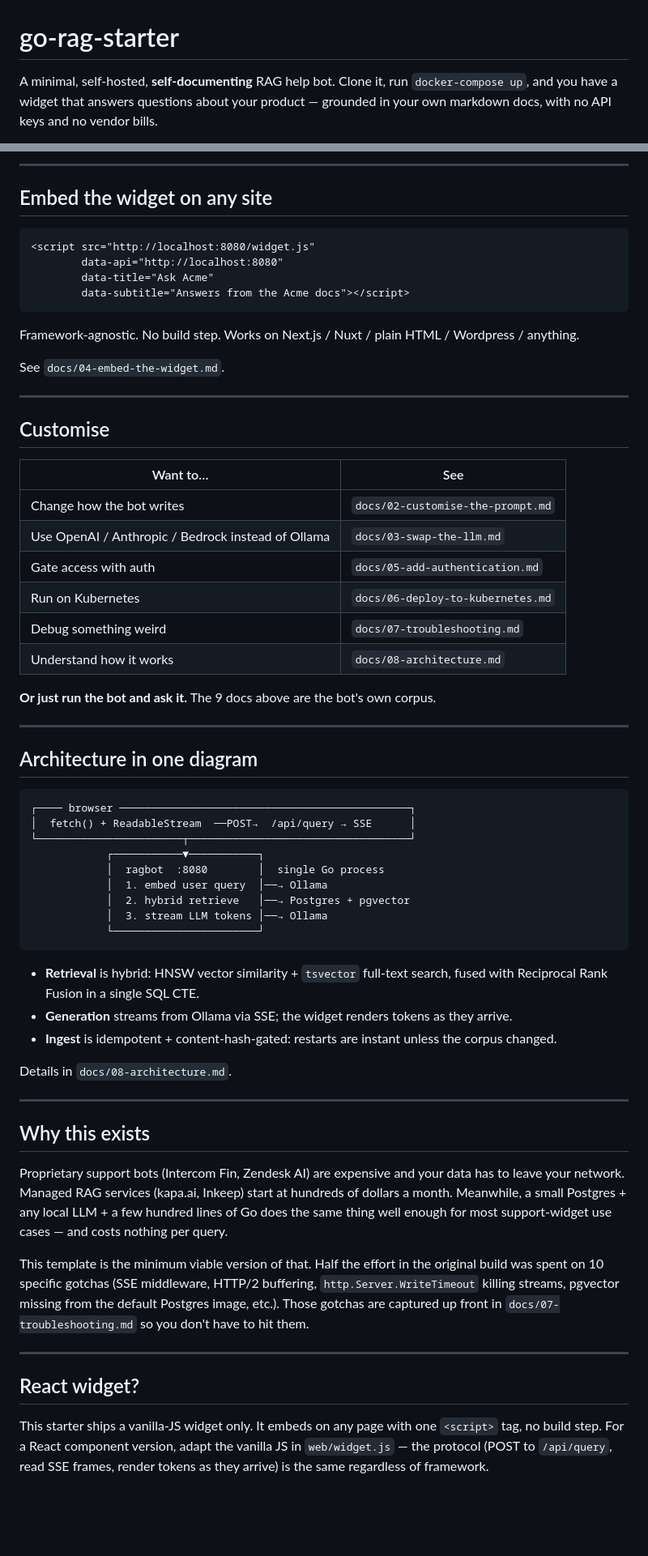
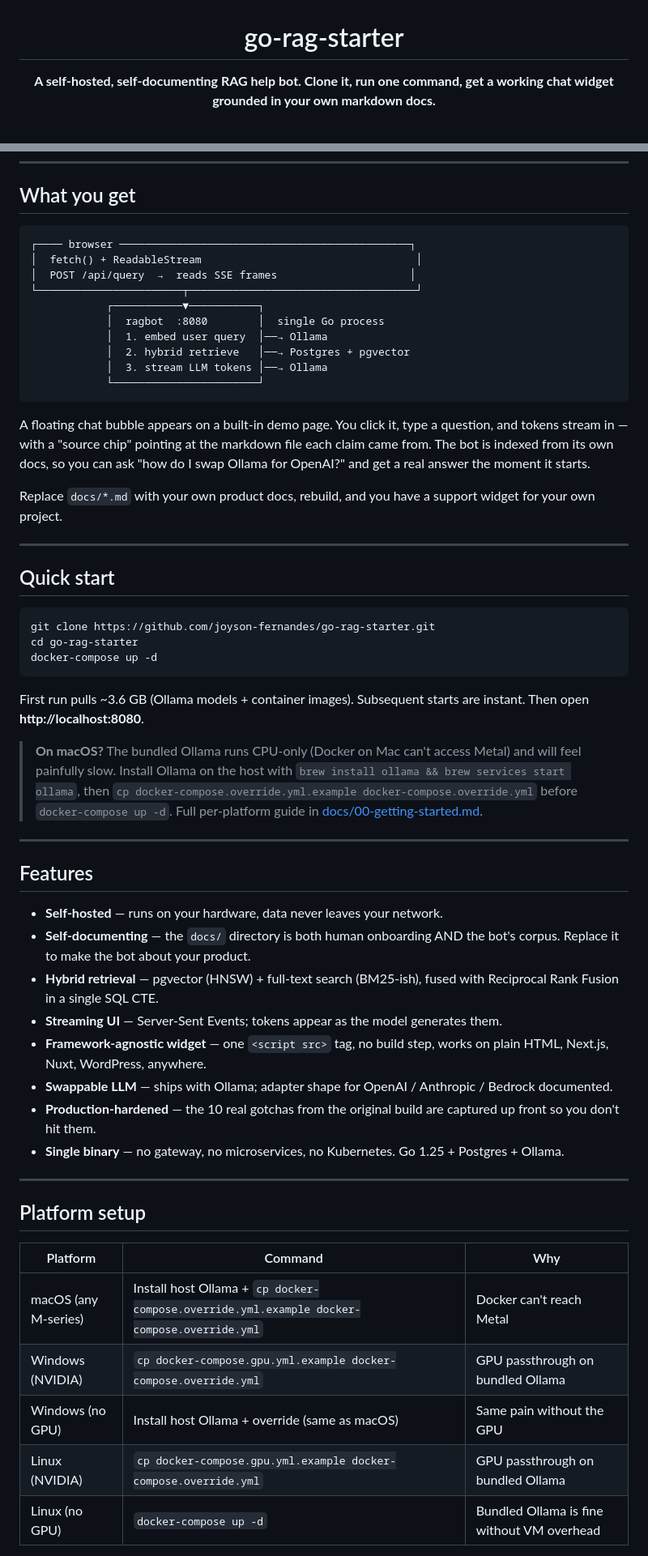
Before and after one commit to joyson-fernandes/go-rag-starter, a Markdown page: README.md, 2 parts joined by grey strips. Shown at 81% size. GitHub-like rendering; blank space fills up the shorter version.

````diff
--- a/README.md
+++ b/README.md
@@ -1,4 +3,4 @@
 # go-rag-starter
 
-A minimal, self-hosted, **self-documenting** RAG help bot. Clone it, run `docker-compose up`, and you have a widget that answers questions about your product — grounded in your own markdown docs, with no API keys and no vendor bills.
+**A self-hosted, self-documenting RAG help bot. Clone it, run one command, get a working chat widget grounded in your own markdown docs.**
 
@@ -69,41 +19,10 @@ See `docs/01-replace-the-corpus.md` for the format + writing tips.
----
-
-## Embed the widget on any site
-
-```html
-<script src="http://localhost:8080/widget.js"
-        data-api="http://localhost:8080"
-        data-title="Ask Acme"
-        data-subtitle="Answers from the Acme docs"></script>
-```
-
-Framework-agnostic. No build step. Works on Next.js / Nuxt / plain HTML / Wordpress / anything.
-
-See `docs/04-embed-the-widget.md`.
-
----
-
-## Customise
-
-| Want to… | See |
-|---|---|
-| Change how the bot writes | `docs/02-customise-the-prompt.md` |
-| Use OpenAI / Anthropic / Bedrock instead of Ollama | `docs/03-swap-the-llm.md` |
-| Gate access with auth | `docs/05-add-authentication.md` |
-| Run on Kubernetes | `docs/06-deploy-to-kubernetes.md` |
-| Debug something weird | `docs/07-troubleshooting.md` |
-| Understand how it works | `docs/08-architecture.md` |
-
-**Or just run the bot and ask it.** The 9 docs above are the bot's own corpus.
-
----
-
-## Architecture in one diagram
+## What you get
 
 ```
 ┌──── browser ──────────────────────────────────────────────┐
-│  fetch() + ReadableStream  ──POST→  /api/query → SSE      │
-└───────────────────────┬───────────────────────────────────┘
+│  fetch() + ReadableStream                                  │
+│  POST /api/query  →  reads SSE frames                     │
+└───────────────────────┬────────────────────────────────────┘
             ┌───────────▼───────────┐
             │  ragbot  :8080        │  single Go process
             │  1. embed user query  │──→ Ollama
@@ -112,22 +31,46 @@ See `docs/04-embed-the-widget.md`.
             └───────────────────────┘
 ```
 
-- **Retrieval** is hybrid: HNSW vector similarity + `tsvector` full-text search, fused with Reciprocal Rank Fusion in a single SQL CTE.
-- **Generation** streams from Ollama via SSE; the widget renders tokens as they arrive.
-- **Ingest** is idempotent + content-hash-gated: restarts are instant unless the corpus changed.
+A floating chat bubble appears on a built-in demo page. You click it, type a question, and tokens stream in — with a "source chip" pointing at the markdown file each claim came from. The bot is indexed from its own docs, so you can ask "how do I swap Ollama for OpenAI?" and get a real answer the moment it starts.
 
-Details in `docs/08-architecture.md`.
+Replace `docs/*.md` with your own product docs, rebuild, and you have a support widget for your own project.
 
 ---
 
-## Why this exists
+## Quick start
 
-Proprietary support bots (Intercom Fin, Zendesk AI) are expensive and your data has to leave your network. Managed RAG services (kapa.ai, Inkeep) start at hundreds of dollars a month. Meanwhile, a small Postgres + any local LLM + a few hundred lines of Go does the same thing well enough for most support-widget use cases — and costs nothing per query.
+```bash
+git clone https://github.com/joyson-fernandes/go-rag-starter.git
+cd go-rag-starter
+docker-compose up -d
+```
 
-This template is the minimum viable version of that. Half the effort in the original build was spent on 10 specific gotchas (SSE middleware, HTTP/2 buffering, `http.Server.WriteTimeout` killing streams, pgvector missing from the default Postgres image, etc.). Those gotchas are captured up front in `docs/07-troubleshooting.md` so you don't have to hit them.
+First run pulls ~3.6 GB (Ollama models + container images). Subsequent starts are instant. Then open **http://localhost:8080**.
+
+> **On macOS?** The bundled Ollama runs CPU-only (Docker on Mac can't access Metal) and will feel painfully slow. Install Ollama on the host with `brew install ollama && brew services start ollama`, then `cp docker-compose.override.yml.example docker-compose.override.yml` before `docker-compose up -d`. Full per-platform guide in [docs/00-getting-started.md](docs/00-getting-started.md).
 
 ---
 
-## React widget?
+## Features
 
-This starter ships a vanilla-JS widget only. It embeds on any page with one `<script>` tag, no build step. For a React component version, adapt the vanilla JS in `web/widget.js` — the protocol (POST to `/api/query`, read SSE frames, render tokens as they arrive) is the same regardless of framework.
+- **Self-hosted** — runs on your hardware, data never leaves your network.
+- **Self-documenting** — the `docs/` directory is both human onboarding AND the bot's corpus. Replace it to make the bot about your product.
+- **Hybrid retrieval** — pgvector (HNSW) + full-text search (BM25-ish), fused with Reciprocal Rank Fusion in a single SQL CTE.
+- **Streaming UI** — Server-Sent Events; tokens appear as the model generates them.
+- **Framework-agnostic widget** — one `<script src>` tag, no build step, works on plain HTML, Next.js, Nuxt, WordPress, anywhere.
+- **Swappable LLM** — ships with Ollama; adapter shape for OpenAI / Anthropic / Bedrock documented.
+- **Production-hardened** — the 10 real gotchas from the original build are captured up front so you don't hit them.
+- **Single binary** — no gateway, no microservices, no Kubernetes. Go 1.25 + Postgres + Ollama.
+
+---
+
+## Platform setup
+
+| Platform | Command | Why |
+|---|---|---|
+| macOS (any M-series) | Install host Ollama + `cp docker-compose.override.yml.example docker-compose.override.yml` | Docker can't reach Metal |
+| Windows (NVIDIA) | `cp docker-compose.gpu.yml.example docker-compose.override.yml` | GPU passthrough on bundled Ollama |
+| Windows (no GPU) | Install host Ollama + override (same as macOS) | Same pain without the GPU |
+| Linux (NVIDIA) | `cp docker-compose.gpu.yml.example docker-compose.override.yml` | GPU passthrough on bundled Ollama |
+| Linux (no GPU) | `docker-compose up -d` | Bundled Ollama is fine without VM overhead |
+
````
Also changed, not shown: other parts of README.md (+132 -62 lines).
